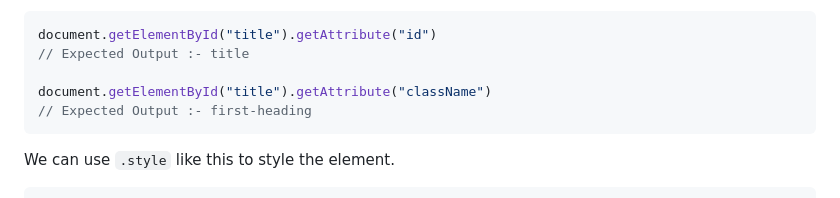
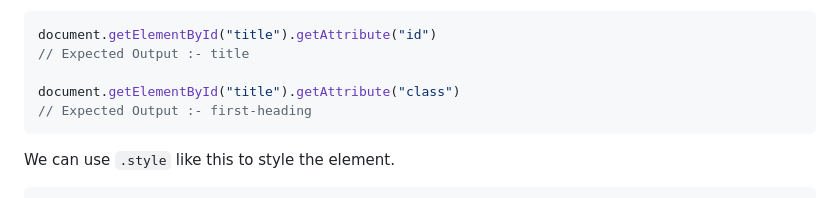
Before and after one commit to iammarmirza/Learning-JavaScript, a Markdown page: DOM/2_dom_selectors.md, the part around the change. GitHub-like rendering.

Commit message:
Rectified notes

````diff
--- a/DOM/2_dom_selectors.md
+++ b/DOM/2_dom_selectors.md
@@ -40,7 +40,7 @@ We can use `.getAttribute()` like this to get access to any attribute of the sel
 document.getElementById("title").getAttribute("id")
 // Expected Output :- title
 
-document.getElementById("title").getAttribute("className")
+document.getElementById("title").getAttribute("class")
 // Expected Output :- first-heading
 ```
 
````
